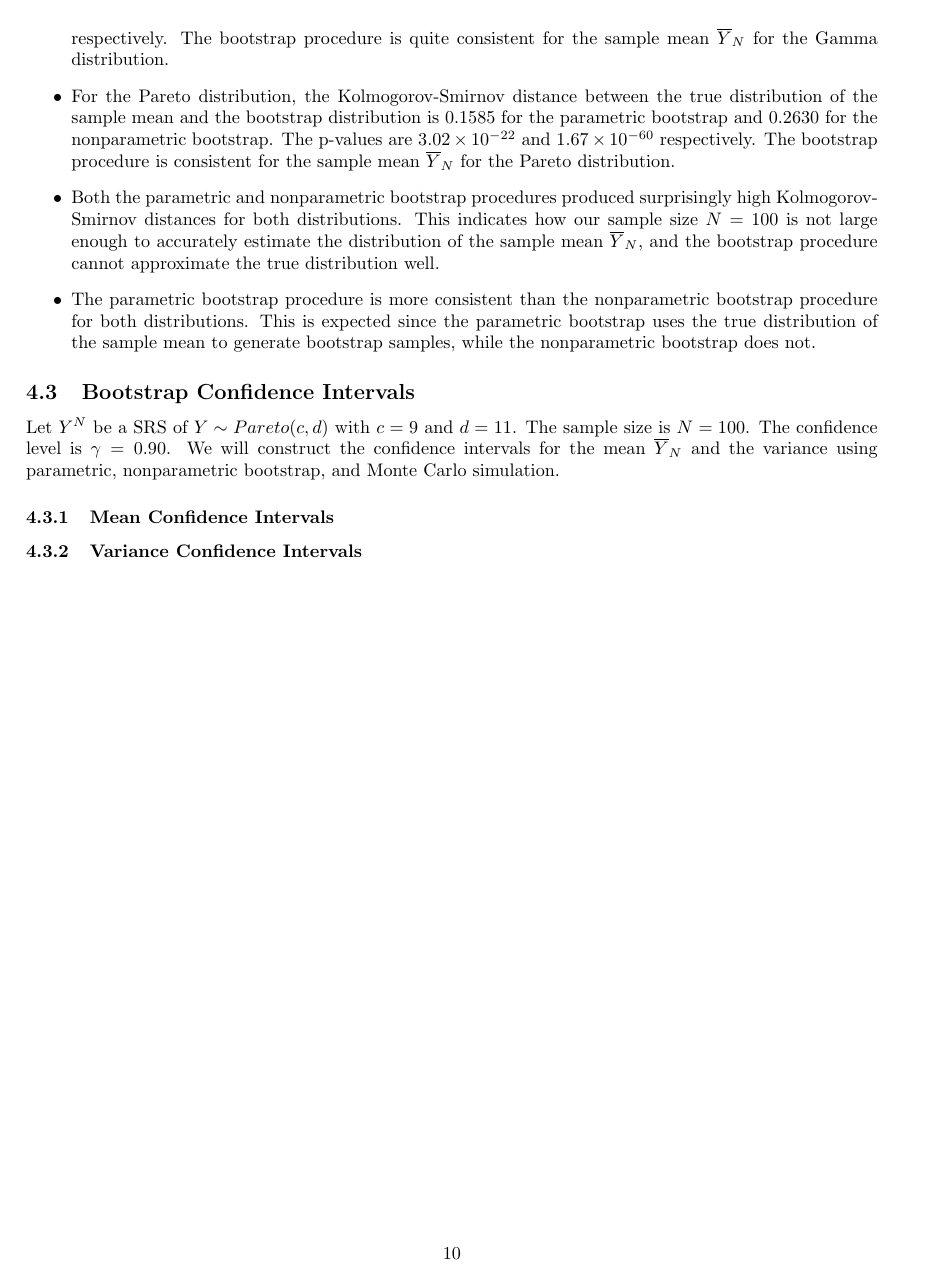
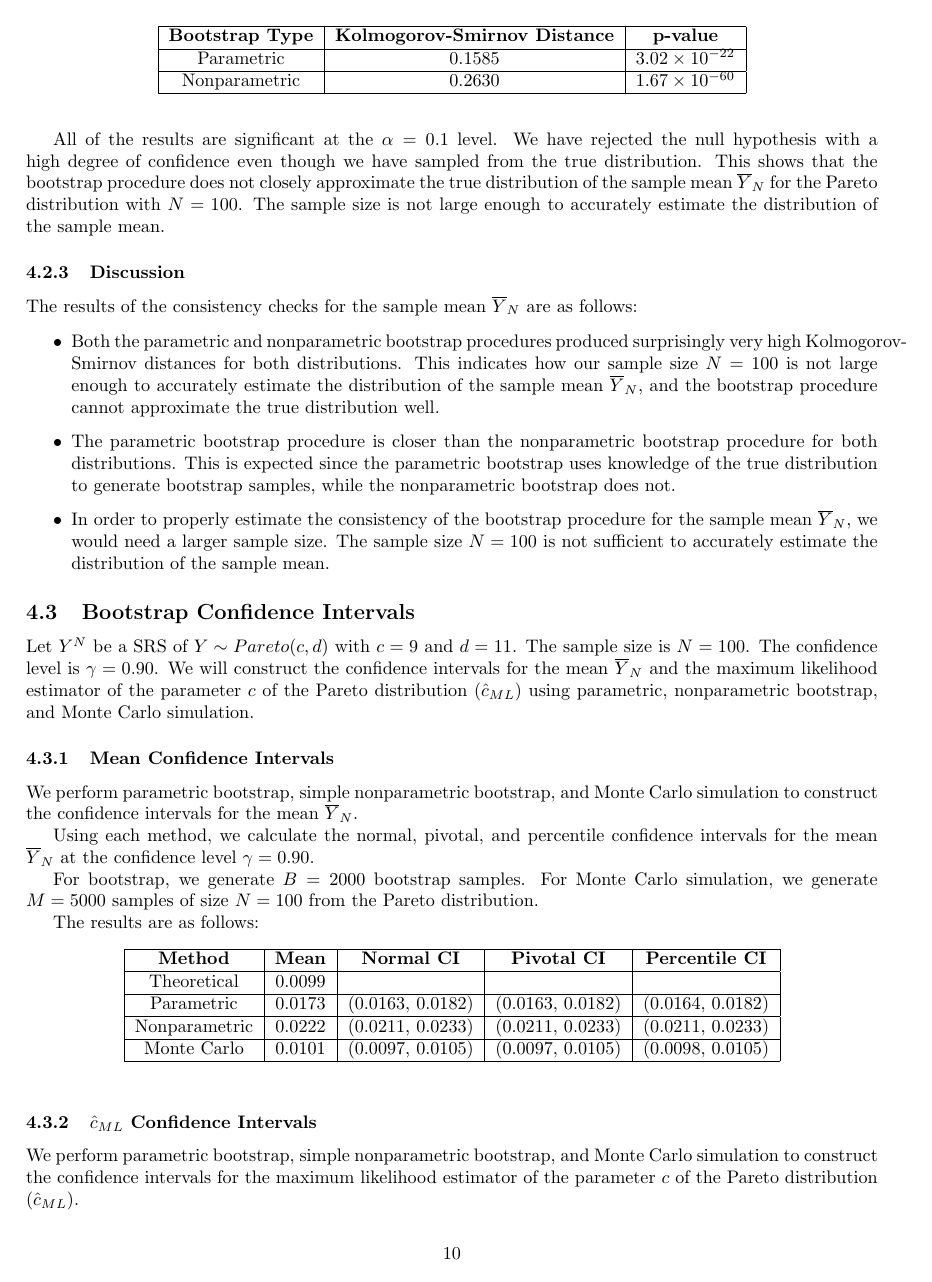
Before and after one commit to spacegrapefruit/msc-studies, a LaTeX document (pnp_statistics/project.tex): page 10 of 10 before the commit and page 10 of 11 after it. Compiled offline with pdfLaTeX.

Commit message:
checkpoint

```diff
--- a/pnp_statistics/project.tex
+++ b/pnp_statistics/project.tex
@@ -586,29 +580,44 @@ Nonparametric & 0.2630 & \(1.67 \times 10^{-60}\) \\ \hline
 \end{tabular}
 \end{table}
 
-All of the results are significant at the \(\alpha = 0.1\) level. The bootstrap procedure is consistent for the sample mean \(\overline{Y}_N\) for the Pareto distribution.
-
-% FIXME consistent?
+All of the results are significant at the \(\alpha = 0.1\) level. We have rejected the null hypothesis with a high degree of confidence even though we have sampled from the true distribution. This shows that the bootstrap procedure does not closely approximate the true distribution of the sample mean \(\overline{Y}_N\) for the Pareto distribution with \(N = 100\). The sample size is not large enough to accurately estimate the distribution of the sample mean.
 
 \subsubsection{Discussion}
-
-% FIXME review discussion below
 
 The results of the consistency checks for the sample mean \(\overline{Y}_N\) are as follows:
 
 \begin{itemize}
-    \item For the Gamma distribution, the Kolmogorov-Smirnov distance between the true distribution of the sample mean and the bootstrap distribution is relatively high at 0.3593 for the parametric bootstrap and 0.3840 for the nonparametric bootstrap. The p-values are very low at \(1.07 \times 10^{-224}\) and \(1.36 \times 10^{-256}\) respectively. The bootstrap procedure is quite consistent for the sample mean \(\overline{Y}_N\) for the Gamma distribution.
-    \item For the Pareto distribution, the Kolmogorov-Smirnov distance between the true distribution of the sample mean and the bootstrap distribution is 0.1585 for the parametric bootstrap and 0.2630 for the nonparametric bootstrap. The p-values are \(3.02 \times 10^{-22}\) and \(1.67 \times 10^{-60}\) respectively. The bootstrap procedure is consistent for the sample mean \(\overline{Y}_N\) for the Pareto distribution.
-    \item Both the parametric and nonparametric bootstrap procedures produced surprisingly high Kolmogorov-Smirnov distances for both distributions. This indicates how our sample size \(N = 100\) is not large enough to accurately estimate the distribution of the sample mean \(\overline{Y}_N\), and the bootstrap procedure cannot approximate the true distribution well.
-    \item The parametric bootstrap procedure is more consistent than the nonparametric bootstrap procedure for both distributions. This is expected since the parametric bootstrap uses the true distribution of the sample mean to generate bootstrap samples, while the nonparametric bootstrap does not.
+    \item Both the parametric and nonparametric bootstrap procedures produced surprisingly very high Kolmogorov-Smirnov distances for both distributions. This indicates how our sample size \(N = 100\) is not large enough to accurately estimate the distribution of the sample mean \(\overline{Y}_N\), and the bootstrap procedure cannot approximate the true distribution well.
+    \item The parametric bootstrap procedure is closer than the nonparametric bootstrap procedure for both distributions. This is expected since the parametric bootstrap uses knowledge of the true distribution to generate bootstrap samples, while the nonparametric bootstrap does not.
+    \item In order to properly estimate the consistency of the bootstrap procedure for the sample mean \(\overline{Y}_N\), we would need a larger sample size. The sample size \(N = 100\) is not sufficient to accurately estimate the distribution of the sample mean.
 \end{itemize}
 
 \subsection{Bootstrap Confidence Intervals}
 
-Let \(Y^N\) be a SRS of \(Y \sim Pareto(c, d)\) with \(c = 9\) and \(d = 11\). The sample size is \(N = 100\). The confidence level is \(\gamma = 0.90\). We will construct the confidence intervals for the mean \(\overline{Y}_N\) and the variance using parametric, nonparametric bootstrap, and Monte Carlo simulation.
-
-% FIXME variance?
+Let \(Y^N\) be a SRS of \(Y \sim Pareto(c, d)\) with \(c = 9\) and \(d = 11\). The sample size is \(N = 100\). The confidence level is \(\gamma = 0.90\). We will construct the confidence intervals for the mean \(\overline{Y}_N\) and the maximum likelihood estimator of the parameter \(c\) of the Pareto distribution (\(\hat{c}_{ML}\)) using parametric, nonparametric bootstrap, and Monte Carlo simulation.
 
 \subsubsection{Mean Confidence Intervals}
 
-\subsubsection{Variance Confidence Intervals}
+We perform parametric bootstrap, simple nonparametric bootstrap, and Monte Carlo simulation to construct the confidence intervals for the mean \(\overline{Y}_N\).
+
+Using each method, we calculate the normal, pivotal, and percentile confidence intervals for the mean \(\overline{Y}_N\) at the confidence level \(\gamma = 0.90\).
+
+For bootstrap, we generate \(B = 2000\) bootstrap samples. For Monte Carlo simulation, we generate \(M = 5000\) samples of size \(N = 100\) from the Pareto distribution.
+
+The results are as follows:
+
+\begin{table}[h]
+\centering
+\begin{tabular}{|c|c|c|c|c|}
+\hline
+\textbf{Method} & \textbf{Mean} & \textbf{Normal CI} & \textbf{Pivotal CI} & \textbf{Percentile CI} \\ \hline
+Theoretical & 0.0099 & & & \\ \hline
+Parametric & 0.0173 & (0.0163, 0.0182) & (0.0163, 0.0182) & (0.0164, 0.0182) \\ \hline
+Nonparametric & 0.0222 & (0.0211, 0.0233) & (0.0211, 0.0233) & (0.0211, 0.0233) \\ \hline
+Monte Carlo & 0.0101 & (0.0097, 0.0105) & (0.0097, 0.0105) & (0.0098, 0.0105) \\ \hline
+\end{tabular}
+\end{table}
+
+\subsubsection{\(\hat{c}_{ML}\) Confidence Intervals}
+
+We perform parametric bootstrap, simple nonparametric bootstrap, and Monte Carlo simulation to construct the confidence intervals for the maximum likelihood estimator of the parameter \(c\) of the Pareto distribution (\(\hat{c}_{ML}\)).
@@ -614,0 +633 @@ Let \(Y^N\) be a SRS of \(Y \sim Pareto(c, d)\) with \(c = 9\) and \(d = 11\). T
+\begin{tabular}{|c|c|c|c|c|}
```
Also changed, not shown: pnp_statistics/project.pdf, pnp_statistics/project.tex (64 more changed lines), 1 other file.
